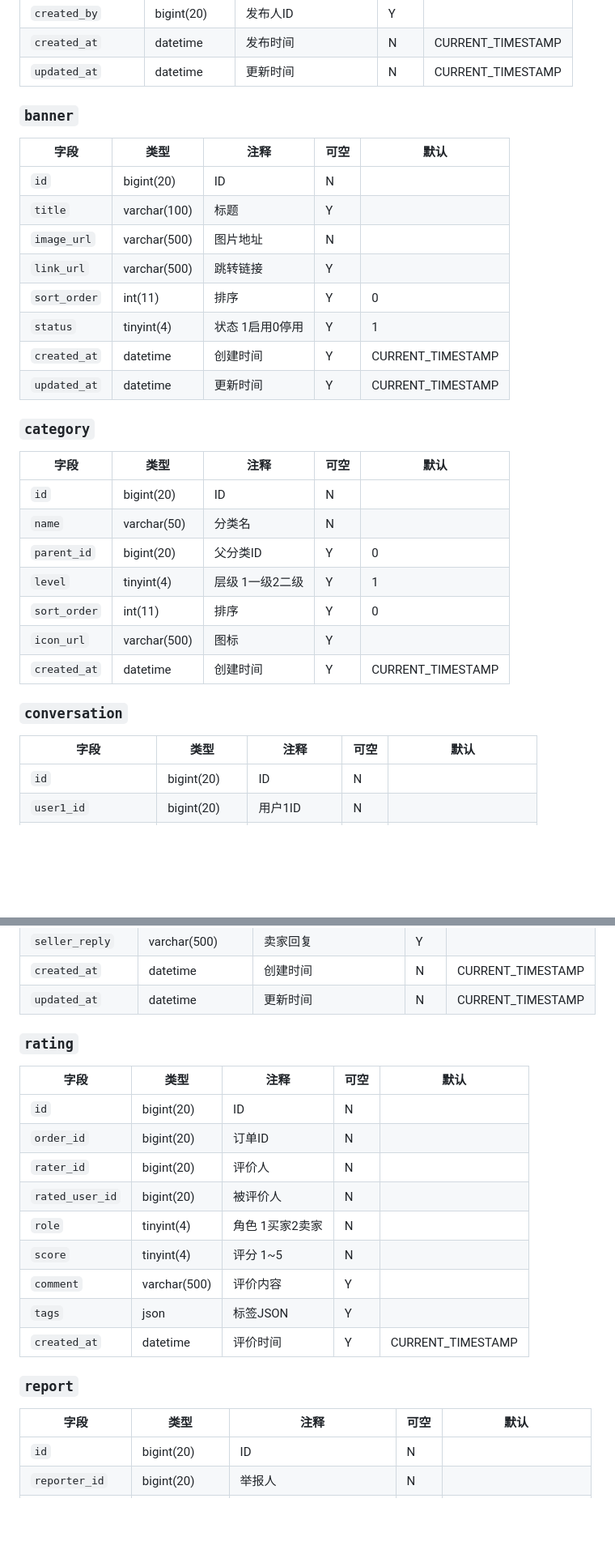
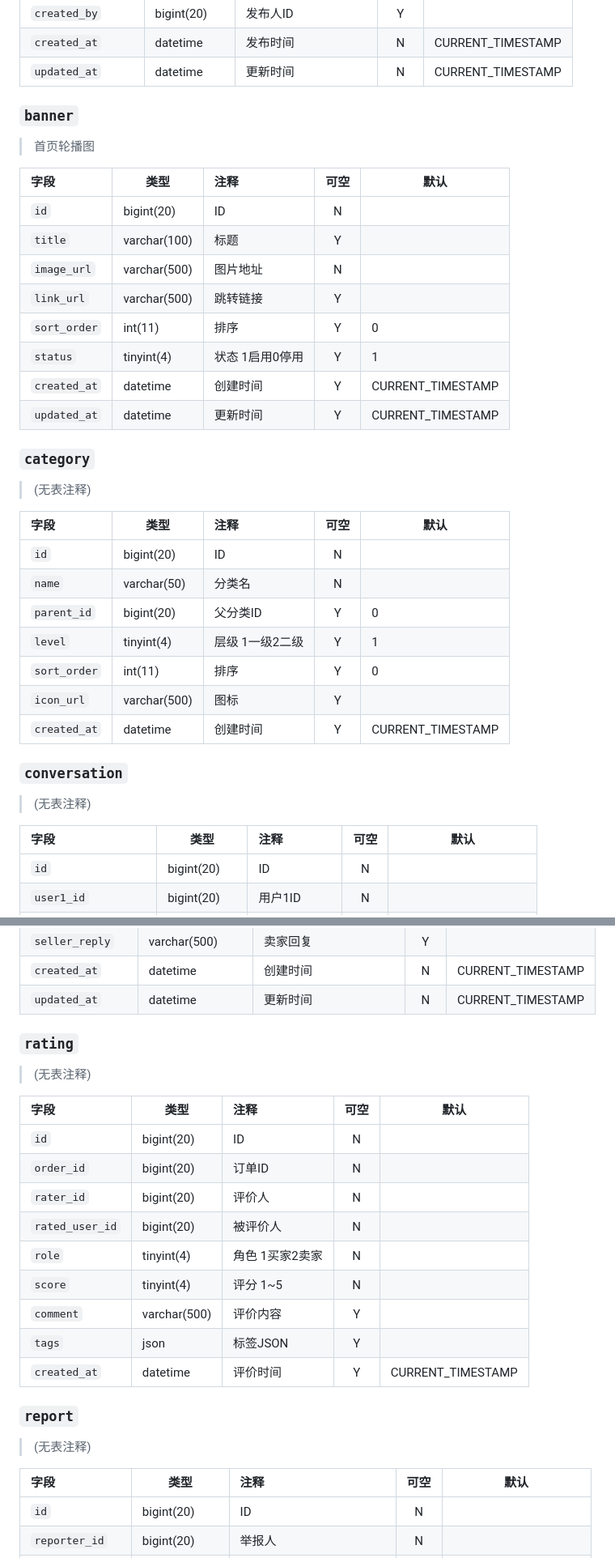
Before and after one commit to CUTEcivetcat/c2c, a Markdown page: README.md, 2 parts joined by grey strips. Shown at 81% size. Drawn GitHub-style; blank space fills up the shorter version.

```diff
--- a/README.md
+++ b/README.md
@@ -170,10 +176,13 @@ cd frontend && npm run lint   # ESLint 检查 Vue 项目
 |`created_by`|bigint(20)|发布人ID|Y||
 |`created_at`|datetime|发布时间|N|CURRENT_TIMESTAMP|
 |`updated_at`|datetime|更新时间|N|CURRENT_TIMESTAMP|
+
 ### `banner`
 
+> 首页轮播图
+
 |字段|类型|注释|可空|默认|
-|---|---|---|---|---|
+|:---|---|:---|:---:|---|
 |`id`|bigint(20)|ID|N||
 |`title`|varchar(100)|标题|Y||
 |`image_url`|varchar(500)|图片地址|N||
@@ -182,10 +191,13 @@ cd frontend && npm run lint   # ESLint 检查 Vue 项目
 |`status`|tinyint(4)|状态 1启用0停用|Y|1|
 |`created_at`|datetime|创建时间|Y|CURRENT_TIMESTAMP|
 |`updated_at`|datetime|更新时间|Y|CURRENT_TIMESTAMP|
+
 ### `category`
 
+> (无表注释)
+
 |字段|类型|注释|可空|默认|
-|---|---|---|---|---|
+|:---|---|:---|:---:|---|
 |`id`|bigint(20)|ID|N||
 |`name`|varchar(50)|分类名|N||
 |`parent_id`|bigint(20)|父分类ID|Y|0|
@@ -193,10 +205,13 @@ cd frontend && npm run lint   # ESLint 检查 Vue 项目
 |`sort_order`|int(11)|排序|Y|0|
 |`icon_url`|varchar(500)|图标|Y||
 |`created_at`|datetime|创建时间|Y|CURRENT_TIMESTAMP|
+
 ### `conversation`
 
+> (无表注释)
+
 |字段|类型|注释|可空|默认|
-|---|---|---|---|---|
+|:---|---|:---|:---:|---|
 |`id`|bigint(20)|ID|N||
 |`user1_id`|bigint(20)|用户1ID|N||
 |`user2_id`|bigint(20)|用户2ID|N||
@@ -344,10 +386,13 @@ cd frontend && npm run lint   # ESLint 检查 Vue 项目
 |`seller_reply`|varchar(500)|卖家回复|Y||
 |`created_at`|datetime|创建时间|N|CURRENT_TIMESTAMP|
 |`updated_at`|datetime|更新时间|N|CURRENT_TIMESTAMP|
+
 ### `rating`
 
+> (无表注释)
+
 |字段|类型|注释|可空|默认|
-|---|---|---|---|---|
+|:---|---|:---|:---:|---|
 |`id`|bigint(20)|ID|N||
 |`order_id`|bigint(20)|订单ID|N||
 |`rater_id`|bigint(20)|评价人|N||
@@ -357,10 +402,13 @@ cd frontend && npm run lint   # ESLint 检查 Vue 项目
 |`comment`|varchar(500)|评价内容|Y||
 |`tags`|json|标签JSON|Y||
 |`created_at`|datetime|评价时间|Y|CURRENT_TIMESTAMP|
+
 ### `report`
 
+> (无表注释)
+
 |字段|类型|注释|可空|默认|
-|---|---|---|---|---|
+|:---|---|:---|:---:|---|
 |`id`|bigint(20)|ID|N||
 |`reporter_id`|bigint(20)|举报人|N||
 |`product_id`|bigint(20)|商品ID|N||
```
Also changed, not shown: other parts of README.md (+56 -14 lines).
